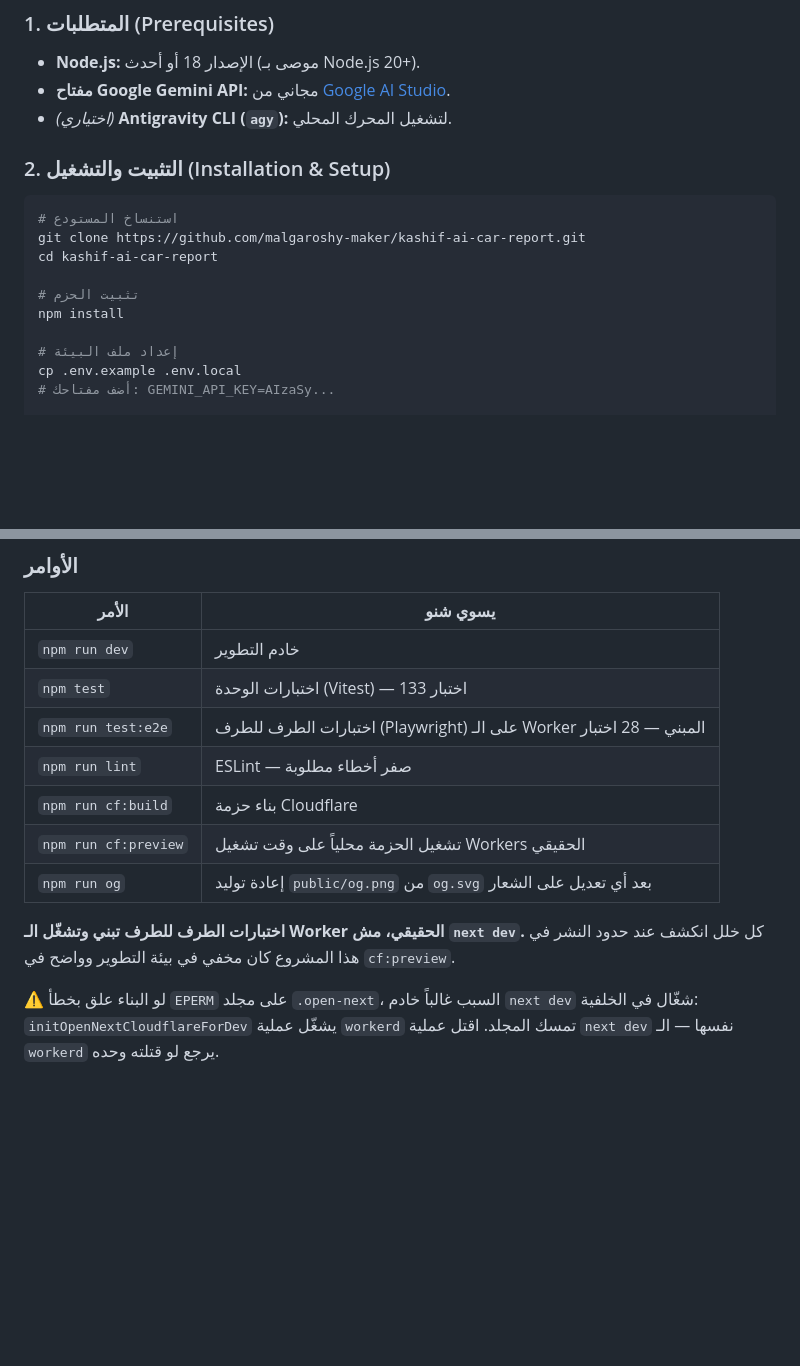
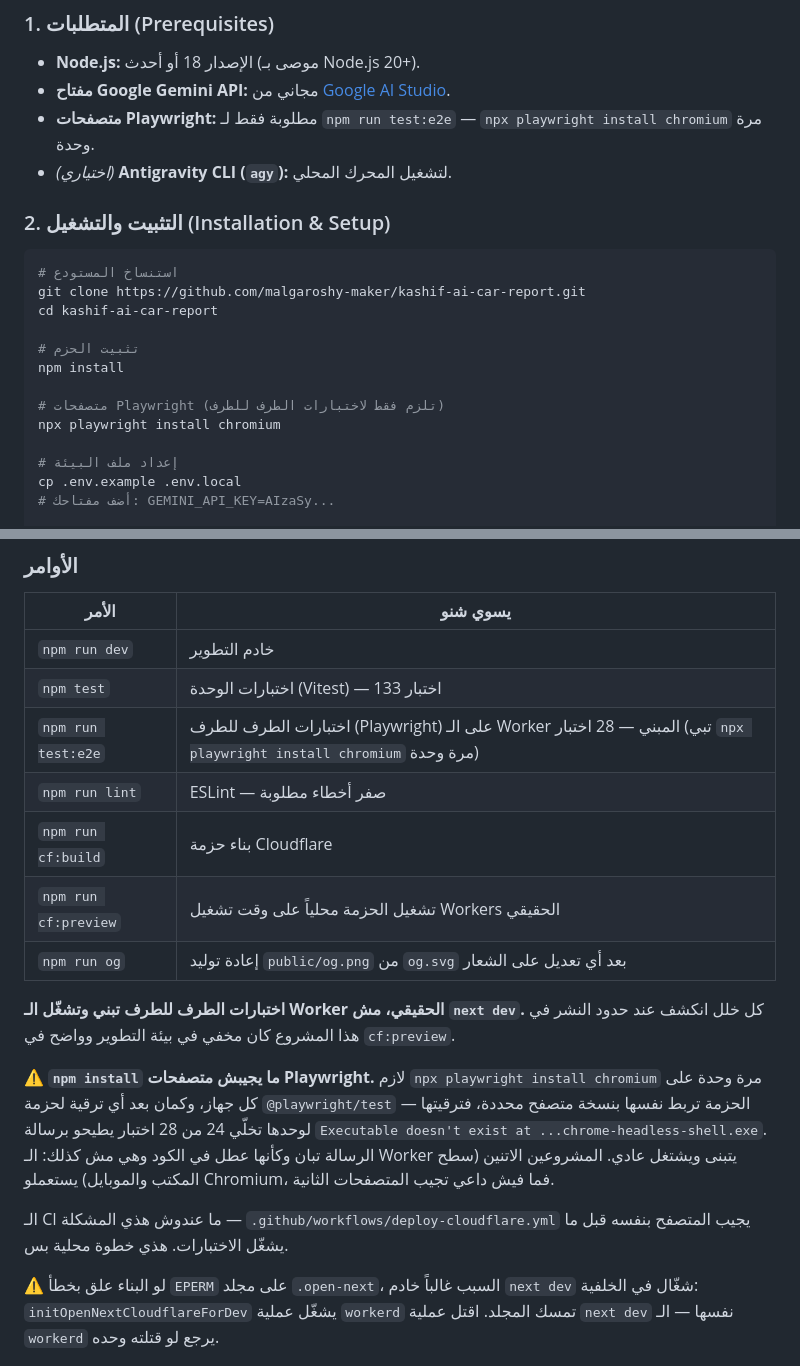
Before and after one commit to malgaroshy-maker/kashif-ai-car-report, a Markdown page: README.md, 2 parts joined by grey strips. Drawn GitHub-style; blank space fills up the shorter version.

Commit message:
docs(readme): npm install does not fetch Playwright's browsers
Running the e2e suite on a fresh clone — or after any @playwright/test
upgrade — fails 24 of 28 with

    Executable doesn't exist at ...chrome-headless-shell.exe

The package pins itself to a specific browser build, so upgrading it alone
is enough to break the suite. The failure reads like a code fault and is
not one: the Worker builds and serves throughout, and the four tests that
pass are the ones that never open a browser.

Named in three places a reader actually looks: prerequisites, the install
block, and the command table. Chromium only — both projects (desktop and
mobile) are Chromium-based, so the other engines are wasted bandwidth.

CI was already doing this correctly, so the note says so rather than
leaving a reader to wonder whether the workflow has the same hole.

Co-Authored-By: Claude Opus 5 <noreply@anthropic.com>

```diff
--- a/README.md
+++ b/README.md
@@ -49,6 +49,7 @@
 ### 1. المتطلبات (Prerequisites)
 - **Node.js:** الإصدار 18 أو أحدث (موصى بـ Node.js 20+).
 - **مفتاح Google Gemini API:** مجاني من [Google AI Studio](https://aistudio.google.com/app/apikey).
+- **متصفحات Playwright:** مطلوبة فقط لـ `npm run test:e2e` — `npx playwright install chromium` مرة وحدة.
 - *(اختياري)* **Antigravity CLI (`agy`):** لتشغيل المحرك المحلي.
 
 ### 2. التثبيت والتشغيل (Installation & Setup)
@@ -60,6 +61,9 @@ cd kashif-ai-car-report
 
 # تثبيت الحزم
 npm install
+
+# متصفحات Playwright (تلزم فقط لاختبارات الطرف للطرف)
+npx playwright install chromium
 
 # إعداد ملف البيئة
 cp .env.example .env.local
@@ -77,7 +81,7 @@ npm run dev
 |---|---|
 | `npm run dev` | خادم التطوير |
 | `npm test` | اختبارات الوحدة (Vitest) — 133 اختبار |
-| `npm run test:e2e` | اختبارات الطرف للطرف (Playwright) على الـ Worker المبني — 28 اختبار |
+| `npm run test:e2e` | اختبارات الطرف للطرف (Playwright) على الـ Worker المبني — 28 اختبار (تبي `npx playwright install chromium` مرة وحدة) |
 | `npm run lint` | ESLint — صفر أخطاء مطلوبة |
 | `npm run cf:build` | بناء حزمة Cloudflare |
 | `npm run cf:preview` | تشغيل الحزمة محلياً على وقت تشغيل Workers الحقيقي |
@@ -86,6 +90,16 @@ npm run dev
 **اختبارات الطرف للطرف تبني وتشغّل الـ Worker الحقيقي، مش `next dev`.** كل خلل
 انكشف عند حدود النشر في هذا المشروع كان مخفي في بيئة التطوير وواضح في
 `cf:preview`.
+
+⚠️ **`npm install` ما يجيبش متصفحات Playwright.** لازم `npx playwright install chromium`
+مرة وحدة على كل جهاز، وكمان بعد أي ترقية لحزمة `@playwright/test` — الحزمة تربط نفسها
+بنسخة متصفح محددة، فترقيتها لوحدها تخلّي 24 من 28 اختبار يطيحو برسالة
+`Executable doesn't exist at ...chrome-headless-shell.exe`. الرسالة تبان وكأنها عطل في
+الكود وهي مش كذلك: الـ Worker يتبنى ويشتغل عادي. المشروعين الاتنين (سطح المكتب
+والموبايل) يستعملو Chromium، فما فيش داعي تجيب المتصفحات الثانية.
+
+الـ CI ما عندوش هذي المشكلة — `.github/workflows/deploy-cloudflare.yml` يجيب المتصفح
+بنفسه قبل ما يشغّل الاختبارات. هذي خطوة محلية بس.
 
 ⚠️ لو البناء علق بخطأ `EPERM` على مجلد `.open-next`، السبب غالباً خادم
 `next dev` شغّال في الخلفية: `initOpenNextCloudflareForDev` يشغّل عملية
```
